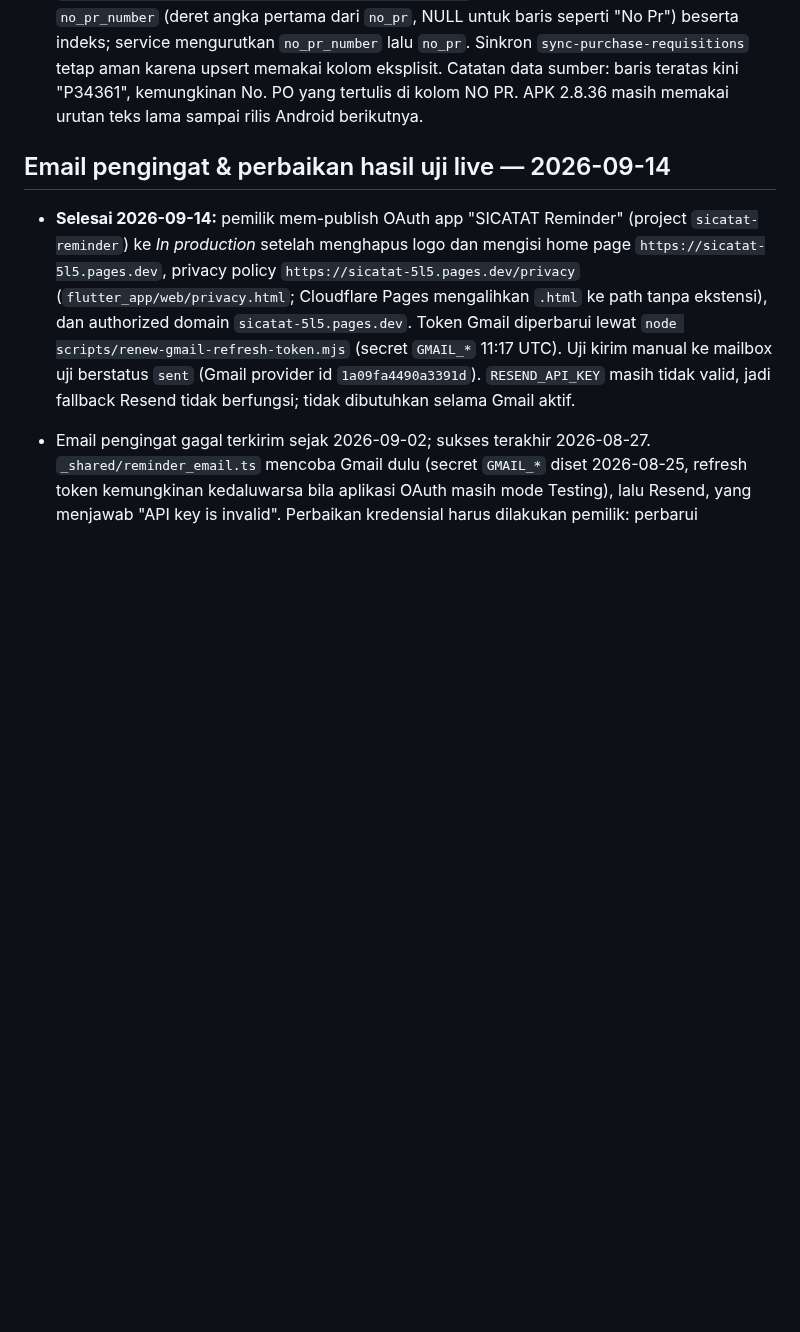
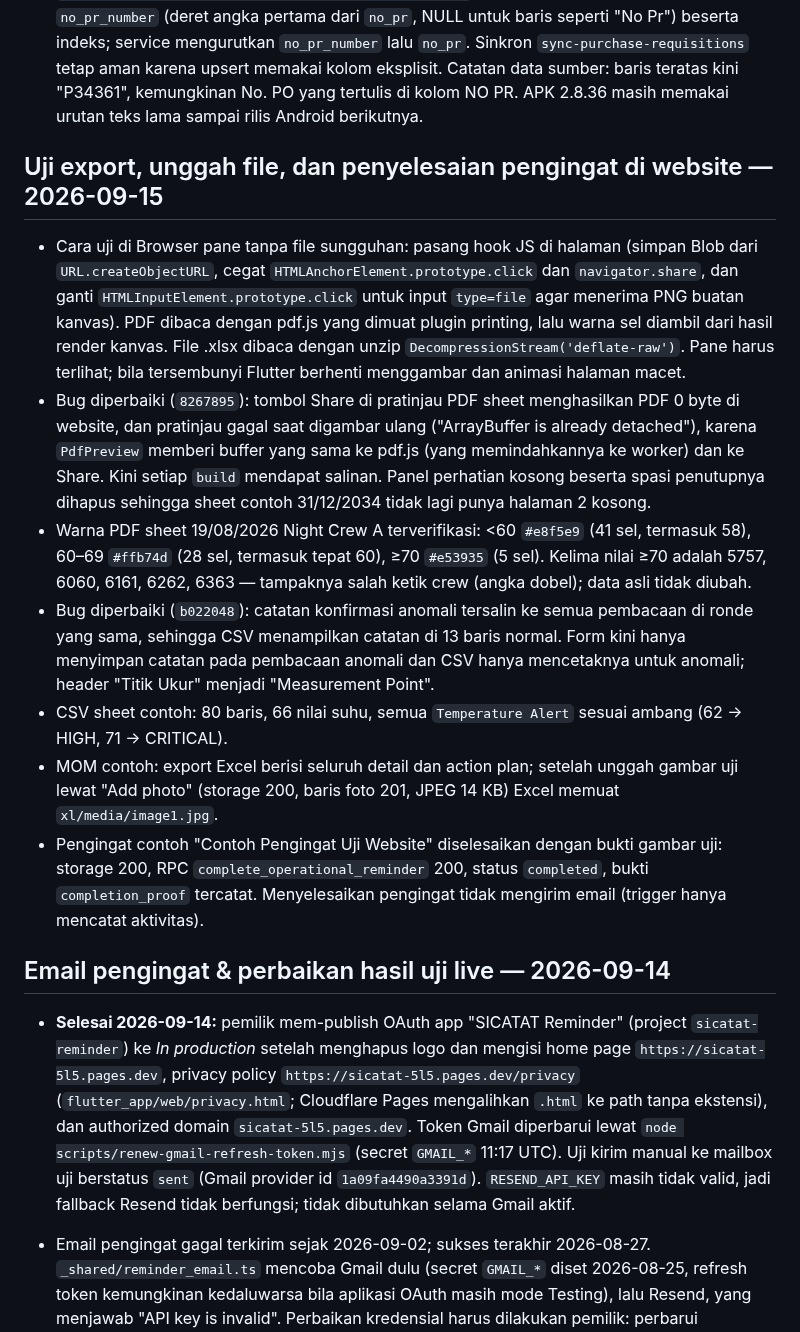
Before and after one commit to mrawildhan/sicatat-, a Markdown page: AGENTS.md, the part around the change. Rendered like a GitHub page; blank space fills up the shorter version.

Commit message:
docs: record the export, upload and reminder completion checks
Co-Authored-By: Claude Opus 5 <noreply@anthropic.com>

```diff
--- a/AGENTS.md
+++ b/AGENTS.md
@@ -17,6 +17,16 @@
 - Data PR juga berhenti di 60 baris ("bearing" punya 89 hasil) dan badge "60+ hasil" muncul walau hasil tepat 60. Kini service meminta 61 baris (`PurchaseRequisitionService.pageSize`), badge 60+ hanya bila memang lebih, dan akhir daftar memberi catatan untuk mempersempit kata kunci atau periode rilis.
 - Uji langsung menu baca-saja (2.8.36): Anggaran cocok dengan DB (US$354.360 / 298.679, CPP melebihi 34.436, PORT sisa 90.117); Outstanding PM & CM cocok (CPP A/B/C 25/27/25, PORT 18/18/18, CM 33/20); pencarian Cost code "maintenance" → 2 referensi; Pusat Dokumen menjawab "Minimal 3 (tiga) orang" untuk sandblasting dengan sumber ASM-COP-160 dan ASM-COP-171 (~23 detik); unduh APK 2.8.36 lewat signed URL berhasil (file ZIP). Catatan uji: Browser pane yang tersembunyi membuat Flutter berhenti menggambar (screenshot timeout) — tampilkan pane dulu.
 - Urutan "No. PR terbaru" dulu mengurutkan `no_pr` sebagai teks ("9876" di atas "25557"), sehingga PR terbaru bisa terpotong batas 60 baris. Migrasi `20260914150000_purchase_requisition_numeric_sort.sql` menambah kolom generated `no_pr_number` (deret angka pertama dari `no_pr`, NULL untuk baris seperti "No Pr") beserta indeks; service mengurutkan `no_pr_number` lalu `no_pr`. Sinkron `sync-purchase-requisitions` tetap aman karena upsert memakai kolom eksplisit. Catatan data sumber: baris teratas kini "P34361", kemungkinan No. PO yang tertulis di kolom NO PR. APK 2.8.36 masih memakai urutan teks lama sampai rilis Android berikutnya.
+
+## Uji export, unggah file, dan penyelesaian pengingat di website — 2026-09-15
+
+- Cara uji di Browser pane tanpa file sungguhan: pasang hook JS di halaman (simpan Blob dari `URL.createObjectURL`, cegat `HTMLAnchorElement.prototype.click` dan `navigator.share`, dan ganti `HTMLInputElement.prototype.click` untuk input `type=file` agar menerima PNG buatan kanvas). PDF dibaca dengan pdf.js yang dimuat plugin printing, lalu warna sel diambil dari hasil render kanvas. File .xlsx dibaca dengan unzip `DecompressionStream('deflate-raw')`. Pane harus terlihat; bila tersembunyi Flutter berhenti menggambar dan animasi halaman macet.
+- Bug diperbaiki (`8267895`): tombol Share di pratinjau PDF sheet menghasilkan PDF 0 byte di website, dan pratinjau gagal saat digambar ulang ("ArrayBuffer is already detached"), karena `PdfPreview` memberi buffer yang sama ke pdf.js (yang memindahkannya ke worker) dan ke Share. Kini setiap `build` mendapat salinan. Panel perhatian kosong beserta spasi penutupnya dihapus sehingga sheet contoh 31/12/2034 tidak lagi punya halaman 2 kosong.
+- Warna PDF sheet 19/08/2026 Night Crew A terverifikasi: <60 `#e8f5e9` (41 sel, termasuk 58), 60–69 `#ffb74d` (28 sel, termasuk tepat 60), ≥70 `#e53935` (5 sel). Kelima nilai ≥70 adalah 5757, 6060, 6161, 6262, 6363 — tampaknya salah ketik crew (angka dobel); data asli tidak diubah.
+- Bug diperbaiki (`b022048`): catatan konfirmasi anomali tersalin ke semua pembacaan di ronde yang sama, sehingga CSV menampilkan catatan di 13 baris normal. Form kini hanya menyimpan catatan pada pembacaan anomali dan CSV hanya mencetaknya untuk anomali; header "Titik Ukur" menjadi "Measurement Point".
+- CSV sheet contoh: 80 baris, 66 nilai suhu, semua `Temperature Alert` sesuai ambang (62 → HIGH, 71 → CRITICAL).
+- MOM contoh: export Excel berisi seluruh detail dan action plan; setelah unggah gambar uji lewat "Add photo" (storage 200, baris foto 201, JPEG 14 KB) Excel memuat `xl/media/image1.jpg`.
+- Pengingat contoh "Contoh Pengingat Uji Website" diselesaikan dengan bukti gambar uji: storage 200, RPC `complete_operational_reminder` 200, status `completed`, bukti `completion_proof` tercatat. Menyelesaikan pengingat tidak mengirim email (trigger hanya mencatat aktivitas).
 
 ## Email pengingat & perbaikan hasil uji live — 2026-09-14
 
```
